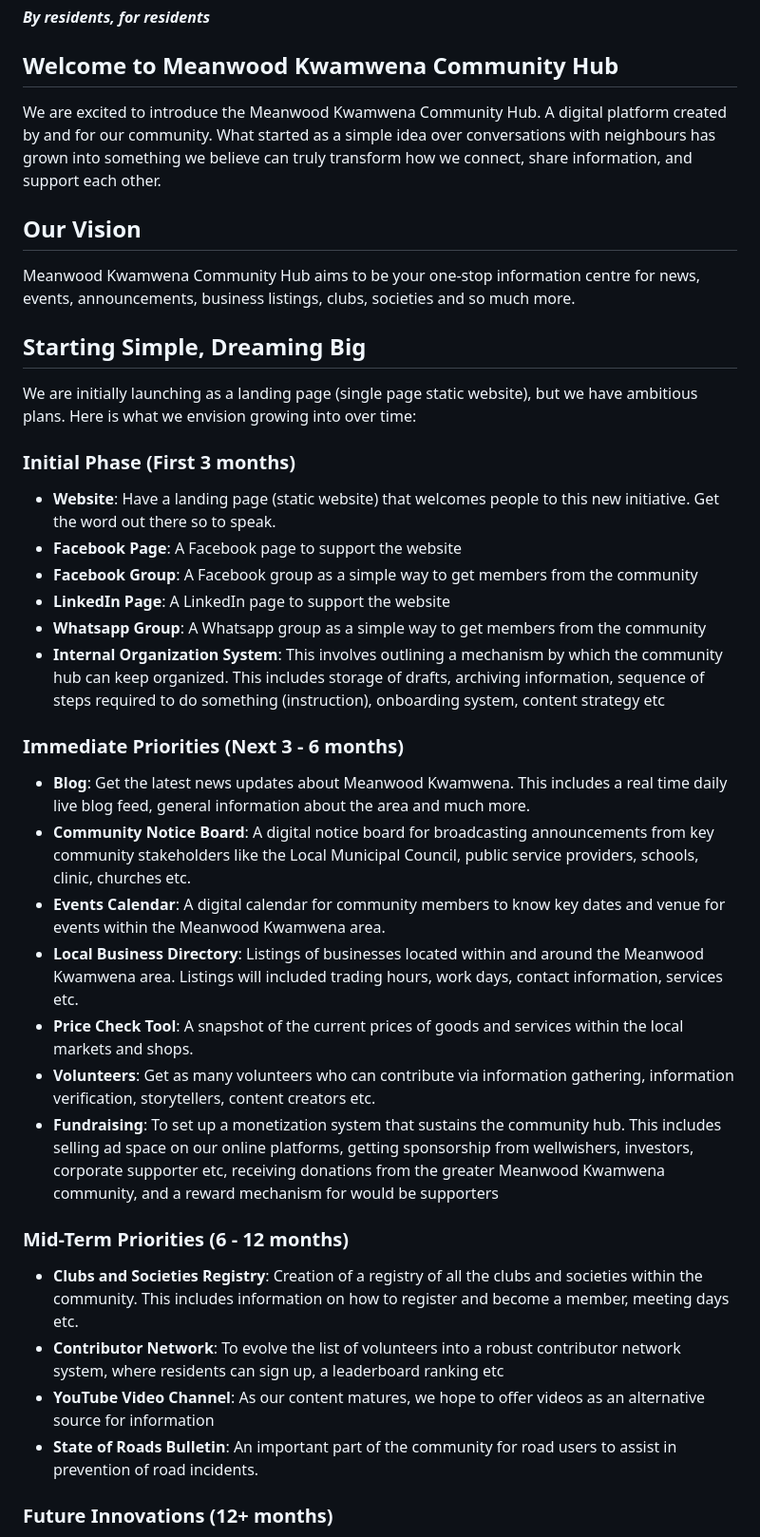
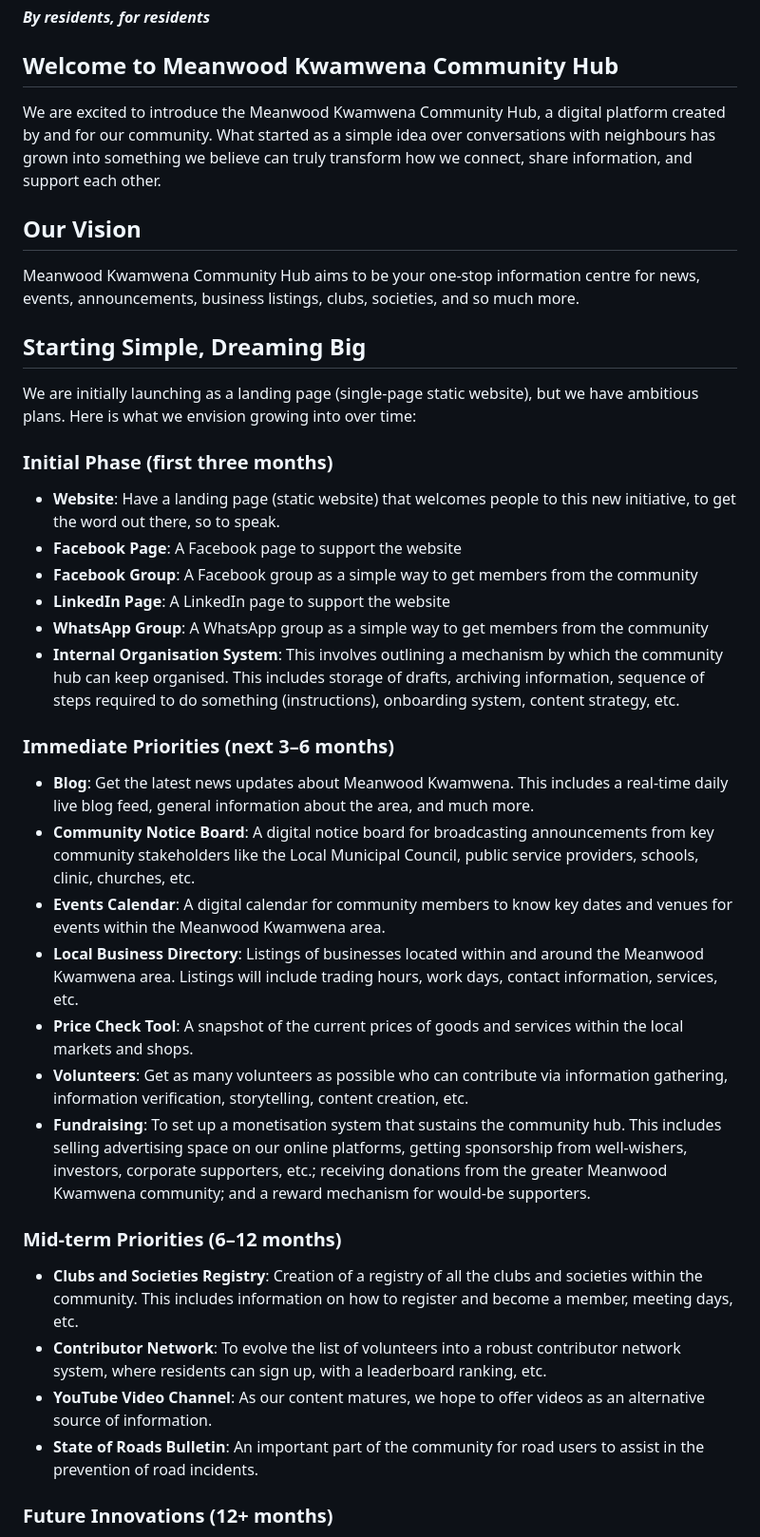
Before and after one commit to Marktawa/meanwood-kwamwena, a Markdown page: README.md, the part around one of its changes. Shown at 95% size. Drawn GitHub-style.

Commit message:
Brainstorming

```diff
--- a/README.md
+++ b/README.md
@@ -4,41 +4,41 @@
 
 ## Welcome to Meanwood Kwamwena Community Hub
 
-We are excited to introduce the Meanwood Kwamwena Community Hub. A digital platform created by and for our community. What started as a simple idea over conversations with neighbours has grown into something we believe can truly transform how we connect, share information, and support each other.
+We are excited to introduce the Meanwood Kwamwena Community Hub, a digital platform created by and for our community. What started as a simple idea over conversations with neighbours has grown into something we believe can truly transform how we connect, share information, and support each other.
 
 ## Our Vision
 
-Meanwood Kwamwena Community Hub aims to be your one-stop information centre for news, events, announcements, business listings, clubs, societies and so much more.
+Meanwood Kwamwena Community Hub aims to be your one-stop information centre for news, events, announcements, business listings, clubs, societies, and so much more.
 
 ## Starting Simple, Dreaming Big
 
-We are initially launching as a landing page (single page static website), but we have ambitious plans. Here is what we envision growing into over time:
+We are initially launching as a landing page (single-page static website), but we have ambitious plans. Here is what we envision growing into over time:
 
-### Initial Phase (First 3 months)
+### Initial Phase (first three months)
 
-- **Website**: Have a landing page (static website) that welcomes people to this new initiative. Get the word out there so to speak.
+- **Website**: Have a landing page (static website) that welcomes people to this new initiative, to get the word out there, so to speak.
 - **Facebook Page**: A Facebook page to support the website
 - **Facebook Group**: A Facebook group as a simple way to get members from the community
 - **LinkedIn Page**: A LinkedIn page to support the website
-- **Whatsapp Group**: A Whatsapp group as a simple way to get members from the community
-- **Internal Organization System**: This involves outlining a mechanism by which the community hub can keep organized. This includes storage of drafts, archiving information, sequence of steps required to do something (instruction), onboarding system, content strategy etc
+- **WhatsApp Group**: A WhatsApp group as a simple way to get members from the community
+- **Internal Organisation System**: This involves outlining a mechanism by which the community hub can keep organised. This includes storage of drafts, archiving information, sequence of steps required to do something (instructions), onboarding system, content strategy, etc.
 
-### Immediate Priorities (Next 3 - 6 months)
+### Immediate Priorities (next 3–6 months)
 
-- **Blog**: Get the latest news updates about Meanwood Kwamwena. This includes a real time daily live blog feed, general information about the area and much more.
-- **Community Notice Board**: A digital notice board for broadcasting announcements from key community stakeholders like the Local Municipal Council, public service providers, schools, clinic, churches etc.
-- **Events Calendar**: A digital calendar for community members to know key dates and venue for events within the Meanwood Kwamwena area.
-- **Local Business Directory**: Listings of businesses located within and around the Meanwood Kwamwena area. Listings will included trading hours, work days, contact information, services etc.
+- **Blog**: Get the latest news updates about Meanwood Kwamwena. This includes a real-time daily live blog feed, general information about the area, and much more.
+- **Community Notice Board**: A digital notice board for broadcasting announcements from key community stakeholders like the Local Municipal Council, public service providers, schools, clinic, churches, etc.
+- **Events Calendar**: A digital calendar for community members to know key dates and venues for events within the Meanwood Kwamwena area.
+- **Local Business Directory**: Listings of businesses located within and around the Meanwood Kwamwena area. Listings will include trading hours, work days, contact information, services, etc.
 - **Price Check Tool**: A snapshot of the current prices of goods and services within the local markets and shops.
-- **Volunteers**: Get as many volunteers who can contribute via information gathering, information verification, storytellers, content creators etc.
-- **Fundraising**: To set up a monetization system that sustains the community hub. This includes selling ad space on our online platforms, getting sponsorship from wellwishers, investors, corporate supporter etc, receiving donations from the greater Meanwood Kwamwena community, and a reward mechanism for would be supporters
+- **Volunteers**: Get as many volunteers as possible who can contribute via information gathering, information verification, storytelling, content creation, etc.
+- **Fundraising**: To set up a monetisation system that sustains the community hub. This includes selling advertising space on our online platforms, getting sponsorship from well-wishers, investors, corporate supporters, etc.; receiving donations from the greater Meanwood Kwamwena community; and a reward mechanism for would-be supporters.
 
-### Mid-Term Priorities (6 - 12 months)
+### Mid-term Priorities (6–12 months)
 
-- **Clubs and Societies Registry**: Creation of a registry of all the clubs and societies within the community. This includes information on how to register and become a member, meeting days etc.
-- **Contributor Network**: To evolve the list of volunteers into a robust contributor network system, where residents can sign up, a leaderboard ranking etc
-- **YouTube Video Channel**: As our content matures, we hope to offer videos as an alternative source for information
-- **State of Roads Bulletin**: An important part of the community for road users to assist in prevention of road incidents.
+- **Clubs and Societies Registry**: Creation of a registry of all the clubs and societies within the community. This includes information on how to register and become a member, meeting days, etc.
+- **Contributor Network**: To evolve the list of volunteers into a robust contributor network system, where residents can sign up, with a leaderboard ranking, etc.
+- **YouTube Video Channel**: As our content matures, we hope to offer videos as an alternative source of information.
+- **State of Roads Bulletin**: An important part of the community for road users to assist in the prevention of road incidents.
 
 ### Future Innovations (12+ months)
 
```
Also changed, not shown: other parts of README.md (+12 -10 lines).
